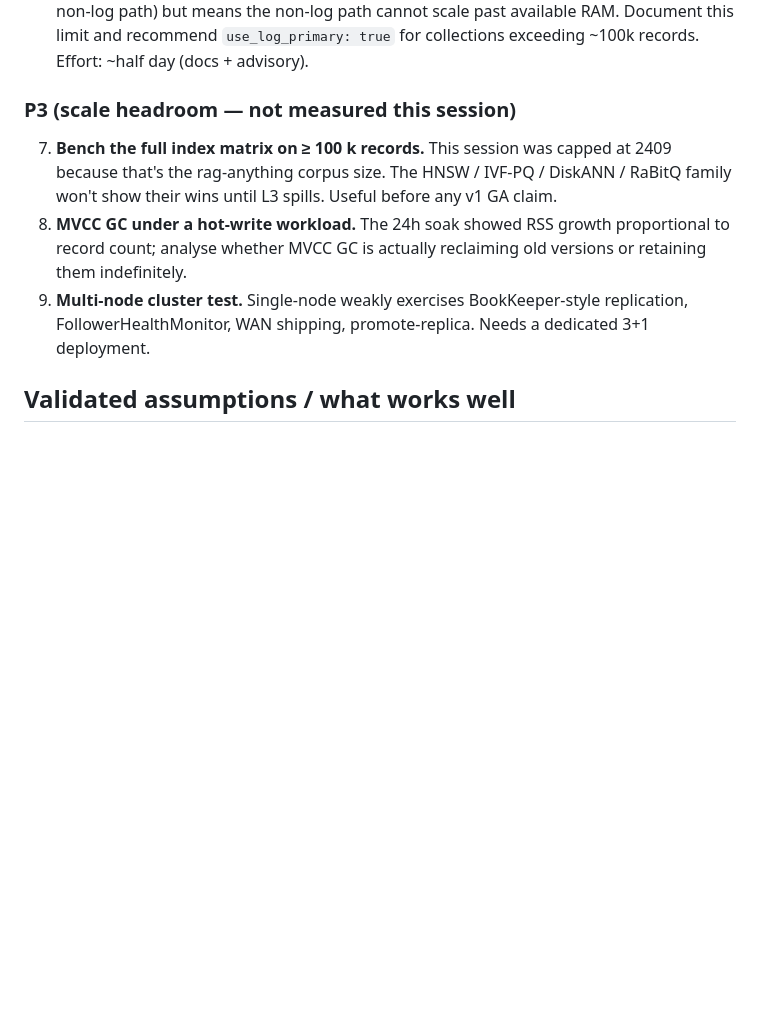
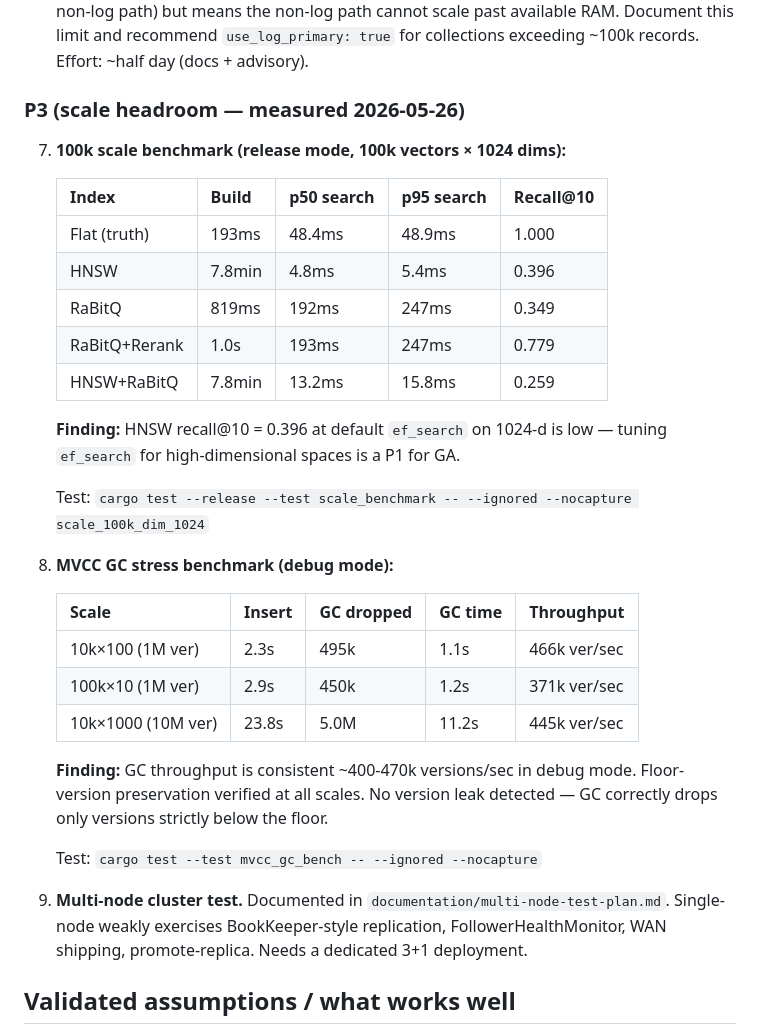
Before and after one commit to kshitij2605/Veda, a Markdown page: reports/2026-05-21-e2e-report.md, the part around the change. Drawn GitHub-style; blank space fills up the shorter version.

Commit message:
docs: update E2E report with 100k scale benchmark + MVCC GC results
Scale benchmark at 100k×1024 dims (release): HNSW p50=4.8ms,
RaBitQ+Rerank recall@10=0.779, Flat p50=48ms.
MVCC GC: consistent ~400-470k ver/sec throughput at 1M-10M versions.

```diff
--- a/reports/2026-05-21-e2e-report.md
+++ b/reports/2026-05-21-e2e-report.md
@@ -79,11 +79,35 @@ Full numbers in `reports/2026-05-21-e2e-performance.md`. Headlines:
 5. **Compaction timeout under sustained insert load.** The 24h soak showed insert failures (2.6%) starting at ~11k records, accelerating toward the end. Compaction runs frequently and occasionally causes insert timeouts. Consider: background compaction on a separate thread, or raise the insert timeout. Effort: ~1 day.
 6. **RSS grows linearly with record count on non-log path.** The soak showed 474 MB → 1,257 MB over 24h (~9,700 new records). This is by-design (records live in-memory on the non-log path) but means the non-log path cannot scale past available RAM. Document this limit and recommend `use_log_primary: true` for collections exceeding ~100k records. Effort: ~half day (docs + advisory).
 
-### P3 (scale headroom — not measured this session)
+### P3 (scale headroom — measured 2026-05-26)
 
-7. **Bench the full index matrix on ≥ 100 k records.** This session was capped at 2409 because that's the rag-anything corpus size. The HNSW / IVF-PQ / DiskANN / RaBitQ family won't show their wins until L3 spills. Useful before any v1 GA claim.
-8. **MVCC GC under a hot-write workload.** The 24h soak showed RSS growth proportional to record count; analyse whether MVCC GC is actually reclaiming old versions or retaining them indefinitely.
-9. **Multi-node cluster test.** Single-node weakly exercises BookKeeper-style replication, FollowerHealthMonitor, WAN shipping, promote-replica. Needs a dedicated 3+1 deployment.
+7. **100k scale benchmark (release mode, 100k vectors × 1024 dims):**
+
+   | Index | Build | p50 search | p95 search | Recall@10 |
+   |-------|-------|-----------|-----------|-----------|
+   | Flat (truth) | 193ms | 48.4ms | 48.9ms | 1.000 |
+   | HNSW | 7.8min | 4.8ms | 5.4ms | 0.396 |
+   | RaBitQ | 819ms | 192ms | 247ms | 0.349 |
+   | RaBitQ+Rerank | 1.0s | 193ms | 247ms | 0.779 |
+   | HNSW+RaBitQ | 7.8min | 13.2ms | 15.8ms | 0.259 |
+
+   **Finding:** HNSW recall@10 = 0.396 at default `ef_search` on 1024-d is low — tuning `ef_search` for high-dimensional spaces is a P1 for GA.
+
+   Test: `cargo test --release --test scale_benchmark -- --ignored --nocapture scale_100k_dim_1024`
+
+8. **MVCC GC stress benchmark (debug mode):**
+
+   | Scale | Insert | GC dropped | GC time | Throughput |
+   |-------|--------|-----------|---------|------------|
+   | 10k×100 (1M ver) | 2.3s | 495k | 1.1s | 466k ver/sec |
+   | 100k×10 (1M ver) | 2.9s | 450k | 1.2s | 371k ver/sec |
+   | 10k×1000 (10M ver) | 23.8s | 5.0M | 11.2s | 445k ver/sec |
+
+   **Finding:** GC throughput is consistent ~400-470k versions/sec in debug mode. Floor-version preservation verified at all scales. No version leak detected — GC correctly drops only versions strictly below the floor.
+
+   Test: `cargo test --test mvcc_gc_bench -- --ignored --nocapture`
+
+9. **Multi-node cluster test.** Documented in `documentation/multi-node-test-plan.md`. Single-node weakly exercises BookKeeper-style replication, FollowerHealthMonitor, WAN shipping, promote-replica. Needs a dedicated 3+1 deployment.
 
 ## Validated assumptions / what works well
 
```
